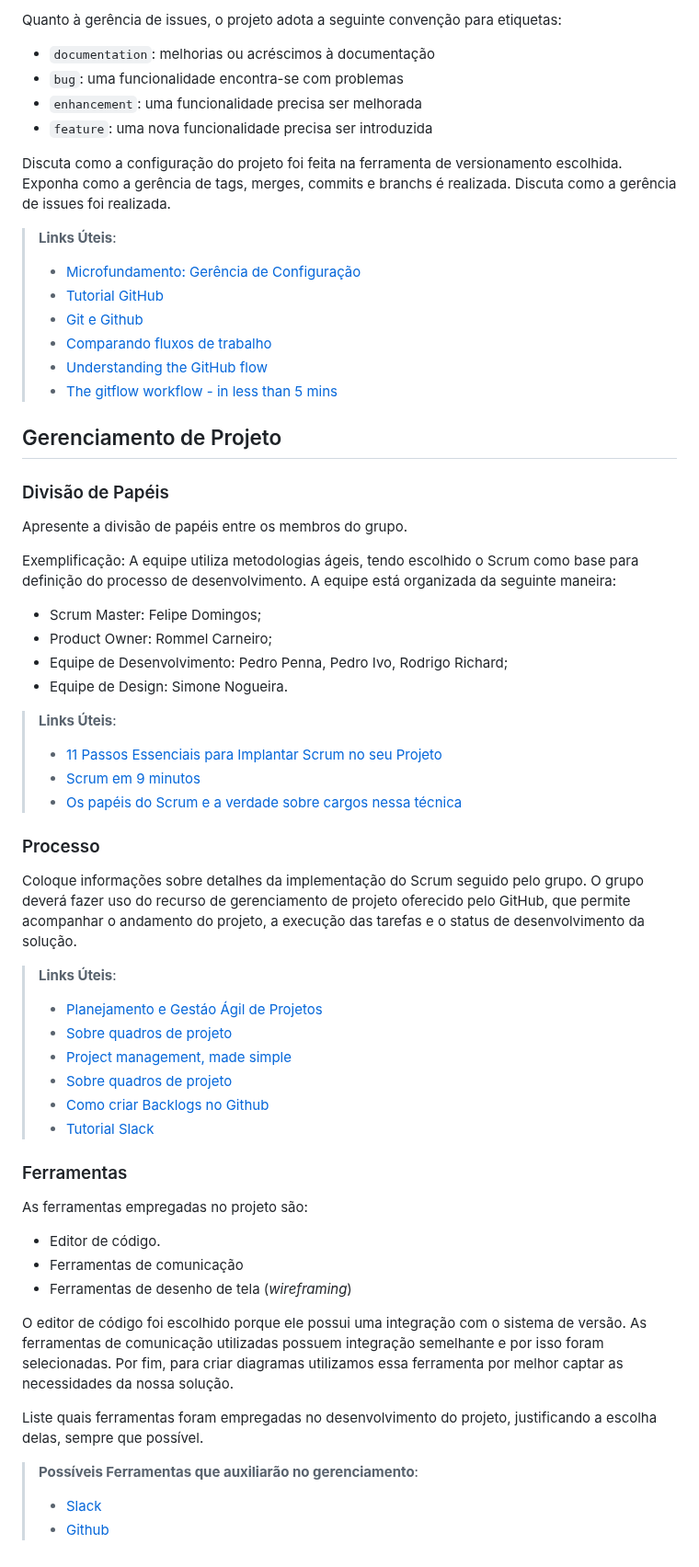
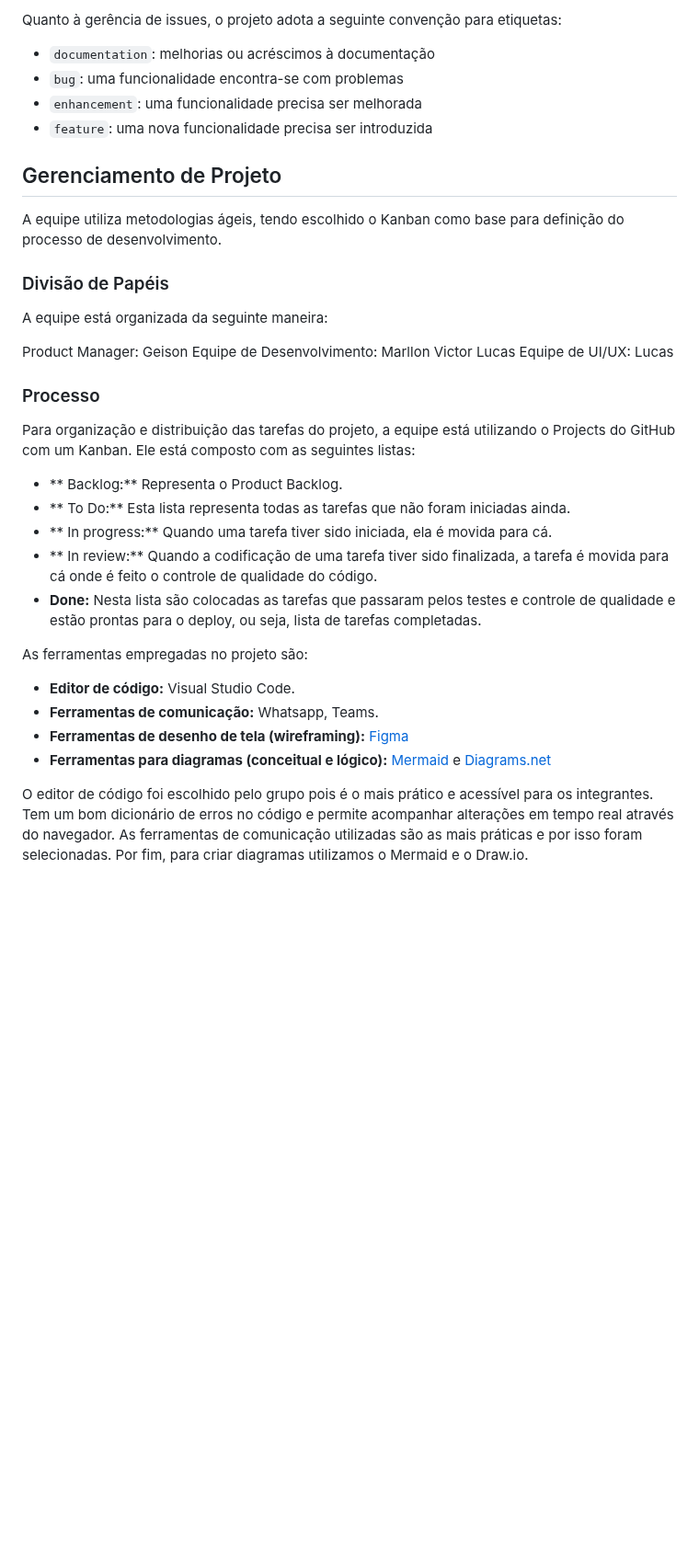
Before and after one commit to ICEI-PUC-Minas-PMV-ADS/pmv-ads-2024-1-e4-proj-infra-t5-pmv-ads-2024-1-e4-proj-infra-t5-grupo04-Dolce-Coffe, a Markdown page: docs/03-Metodologia.md, the part around one of its changes. Shown at 92% size. GitHub-like rendering; blank space fills up the shorter version.

Commit message:
Update 03-Metodologia.md
- Metodologia

```diff
--- a/docs/03-Metodologia.md
+++ b/docs/03-Metodologia.md
@@ -31,57 +34,36 @@ etiquetas:
 - `enhancement`: uma funcionalidade precisa ser melhorada
 - `feature`: uma nova funcionalidade precisa ser introduzida
 
-Discuta como a configuração do projeto foi feita na ferramenta de versionamento escolhida. Exponha como a gerência de tags, merges, commits e branchs é realizada. Discuta como a gerência de issues foi realizada.
-
-> **Links Úteis**:
-> - [Microfundamento: Gerência de Configuração](https://pucminas.instructure.com/courses/87878/)
-> - [Tutorial GitHub](https://guides.github.com/activities/hello-world/)
-> - [Git e Github](https://www.youtube.com/playlist?list=PLHz_AreHm4dm7ZULPAmadvNhH6vk9oNZA)
->  - [Comparando fluxos de trabalho](https://www.atlassian.com/br/git/tutorials/comparing-workflows)
-> - [Understanding the GitHub flow](https://guides.github.com/introduction/flow/)
-> - [The gitflow workflow - in less than 5 mins](https://www.youtube.com/watch?v=1SXpE08hvGs)
-
 ## Gerenciamento de Projeto
+A equipe utiliza metodologias ágeis, tendo escolhido o Kanban como base para definição do processo de desenvolvimento.
 
 ### Divisão de Papéis
 
-Apresente a divisão de papéis entre os membros do grupo.
+A equipe está organizada da seguinte maneira:
 
-Exemplificação: A equipe utiliza metodologias ágeis, tendo escolhido o Scrum como base para definição do processo de desenvolvimento. A equipe está organizada da seguinte maneira:
-- Scrum Master: Felipe Domingos;
-- Product Owner: Rommel Carneiro;
-- Equipe de Desenvolvimento: Pedro Penna, Pedro Ivo, Rodrigo Richard;
-- Equipe de Design: Simone Nogueira.
-
-> **Links Úteis**:
-> - [11 Passos Essenciais para Implantar Scrum no seu Projeto](https://mindmaster.com.br/scrum-11-passos/)
-> - [Scrum em 9 minutos](https://www.youtube.com/watch?v=XfvQWnRgxG0)
-> - [Os papéis do Scrum e a verdade sobre cargos nessa técnica](https://www.atlassian.com/br/agile/scrum/roles)
+Product Manager: Geison
+Equipe de Desenvolvimento:
+Marllon
+Victor
+Lucas
+Equipe de UI/UX:
+Lucas
 
 ### Processo
 
-Coloque  informações sobre detalhes da implementação do Scrum seguido pelo grupo. O grupo deverá fazer uso do recurso de gerenciamento de projeto oferecido pelo GitHub, que permite acompanhar o andamento do projeto, a execução das tarefas e o status de desenvolvimento da solução.
+Para organização e distribuição das tarefas do projeto, a equipe está utilizando o Projects do GitHub com um Kanban. Ele está composto com as seguintes listas:
 
-> **Links Úteis**:
-> - [Planejamento e Gestáo Ágil de Projetos](https://pucminas.instructure.com/courses/87878/pages/unidade-2-tema-2-utilizacao-de-ferramentas-para-controle-de-versoes-de-software)
-> - [Sobre quadros de projeto](https://docs.github.com/pt/issues/organizing-your-work-with-project-boards/managing-project-boards/about-project-boards)
-> - [Project management, made simple](https://github.com/features/project-management/)
-> - [Sobre quadros de projeto](https://docs.github.com/pt/github/managing-your-work-on-github/about-project-boards)
-> - [Como criar Backlogs no Github](https://www.youtube.com/watch?v=RXEy6CFu9Hk)
-> - [Tutorial Slack](https://slack.com/intl/en-br/)
-
-### Ferramentas
+- ** Backlog:** Representa o Product Backlog.
+- ** To Do:** Esta lista representa todas as tarefas que não foram iniciadas ainda.
+- ** In progress:** Quando uma tarefa tiver sido iniciada, ela é movida para cá.
+- ** In review:** Quando a codificação de uma tarefa tiver sido finalizada, a tarefa é movida para cá onde é feito o controle de qualidade do código.
+- **Done:** Nesta lista são colocadas as tarefas que passaram pelos testes e controle de qualidade e estão prontas para o deploy, ou seja, lista de tarefas completadas.
 
 As ferramentas empregadas no projeto são:
 
-- Editor de código.
-- Ferramentas de comunicação
-- Ferramentas de desenho de tela (_wireframing_)
+- **Editor de código:** Visual Studio Code.
+- **Ferramentas de comunicação:** Whatsapp, Teams.
+- **Ferramentas de desenho de tela (wireframing):** [Figma](https://www.figma.com/)
+- **Ferramentas para diagramas (conceitual e lógico):** [Mermaid](https://mermaid.js.org/) e [Diagrams.net](https://app.diagrams.net/)
 
-O editor de código foi escolhido porque ele possui uma integração com o sistema de versão. As ferramentas de comunicação utilizadas possuem integração semelhante e por isso foram selecionadas. Por fim, para criar diagramas utilizamos essa ferramenta por melhor captar as necessidades da nossa solução.
-
-Liste quais ferramentas foram empregadas no desenvolvimento do projeto, justificando a escolha delas, sempre que possível.
-
-> **Possíveis Ferramentas que auxiliarão no gerenciamento**:
-> - [Slack](https://slack.com/)
-> - [Github](https://github.com/)
+O editor de código foi escolhido pelo grupo pois é o mais prático e acessível para os integrantes. Tem um bom dicionário de erros no código e permite acompanhar alterações em tempo real através do navegador. As ferramentas de comunicação utilizadas são as mais práticas e por isso foram selecionadas. Por fim, para criar diagramas utilizamos o Mermaid e o Draw.io.
```
Also changed, not shown: other parts of docs/03-Metodologia.md (+8 -5 lines).
